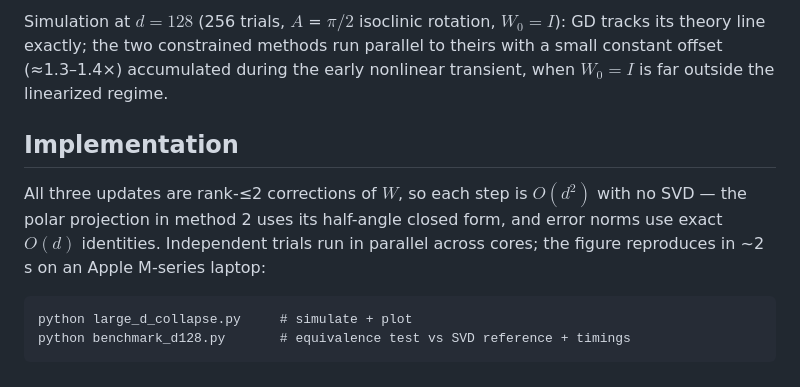
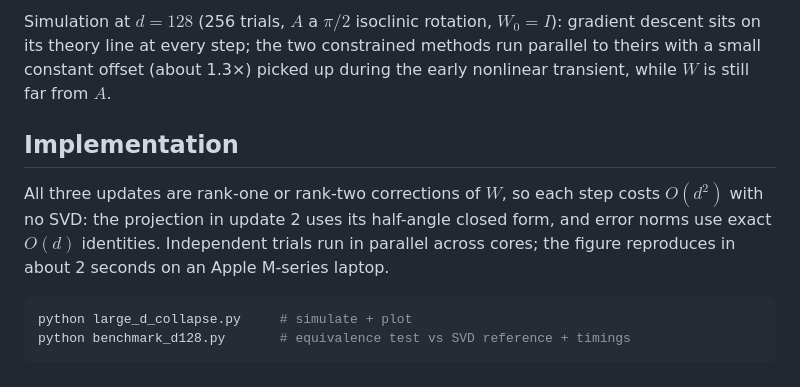
Before and after one commit to yaroslavvb/learning-rotations, a Markdown page: README.md, the part around one of its changes. GitHub-like rendering.

````diff
--- a/README.md
+++ b/README.md
@@ -36,11 +42,11 @@ The rates sit in ratio **1 : 1.5 : 2**: fully exploiting the constraint doubles
 
-Simulation at $d = 128$ (256 trials, $A$ = $\pi/2$ isoclinic rotation, $W_0 = I$): GD tracks its theory line exactly; the two constrained methods run parallel to theirs with a small constant offset (≈1.3–1.4×) accumulated during the early nonlinear transient, when $W_0 = I$ is far outside the linearized regime.
+Simulation at $d = 128$ (256 trials, $A$ a $\pi/2$ isoclinic rotation, $W_0 = I$): gradient descent sits on its theory line at every step; the two constrained methods run parallel to theirs with a small constant offset (about 1.3×) picked up during the early nonlinear transient, while $W$ is still far from $A$.
 
 ## Implementation
 
-All three updates are rank-≤2 corrections of $W$, so each step is $O(d^2)$ with no SVD — the polar projection in method 2 uses its half-angle closed form, and error norms use exact $O(d)$ identities. Independent trials run in parallel across cores; the figure reproduces in ~2 s on an Apple M-series laptop:
+All three updates are rank-one or rank-two corrections of $W$, so each step costs $O(d^2)$ with no SVD: the projection in update 2 uses its half-angle closed form, and error norms use exact $O(d)$ identities. Independent trials run in parallel across cores; the figure reproduces in about 2 seconds on an Apple M-series laptop.
 
-```
+```sh
 python large_d_collapse.py     # simulate + plot
 python benchmark_d128.py       # equivalence test vs SVD reference + timings
 ```
````
Also changed, not shown: other parts of README.md (+22 -16 lines).
